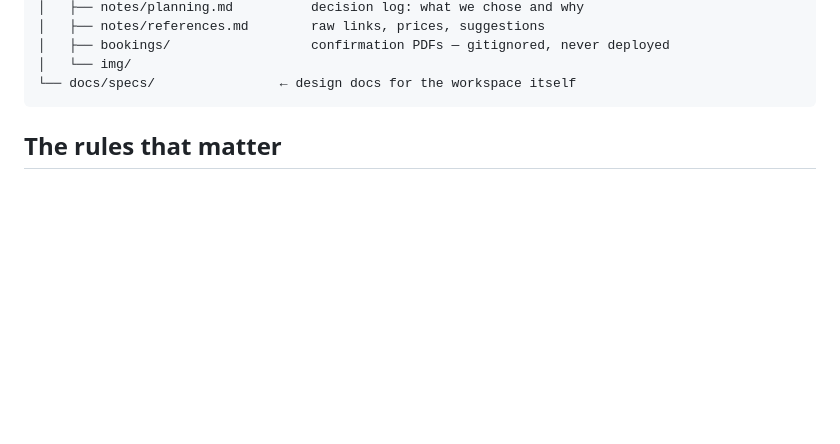
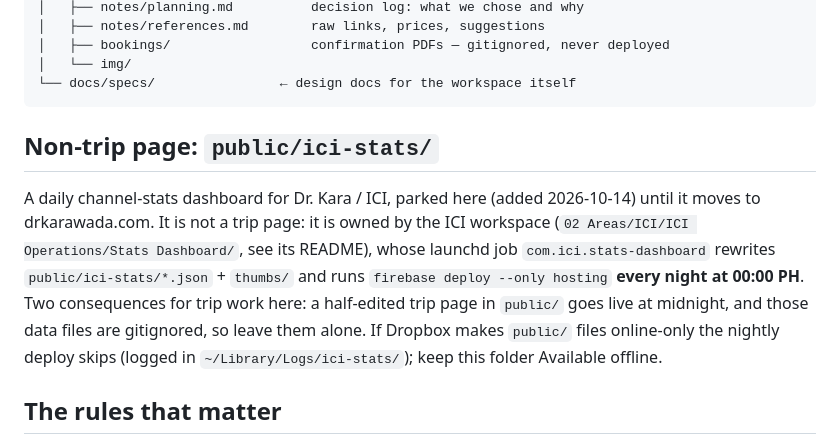
Before and after one commit to sites-9400/NY2026, a Markdown page: CLAUDE.md, the part around the change. GitHub-like rendering; blank space fills up the shorter version.

Commit message:
Document the ici-stats slug and its nightly deploy
Co-Authored-By: Claude Opus 5.5 <noreply@anthropic.com>

````diff
--- a/CLAUDE.md
+++ b/CLAUDE.md
@@ -31,6 +31,18 @@ Travel Companion/
 │   └── img/
 └── docs/specs/                ← design docs for the workspace itself
 ```
+
+## Non-trip page: `public/ici-stats/`
+
+A daily channel-stats dashboard for Dr. Kara / ICI, parked here (added 2026-10-14)
+until it moves to drkarawada.com. It is not a trip page: it is owned by the ICI
+workspace (`02 Areas/ICI/ICI Operations/Stats Dashboard/`, see its README), whose
+launchd job `com.ici.stats-dashboard` rewrites `public/ici-stats/*.json` + `thumbs/`
+and runs `firebase deploy --only hosting` **every night at 00:00 PH**. Two
+consequences for trip work here: a half-edited trip page in `public/` goes live at
+midnight, and those data files are gitignored, so leave them alone. If Dropbox makes
+`public/` files online-only the nightly deploy skips (logged in `~/Library/Logs/ici-stats/`);
+keep this folder Available offline.
 
 ## The rules that matter
 
````
